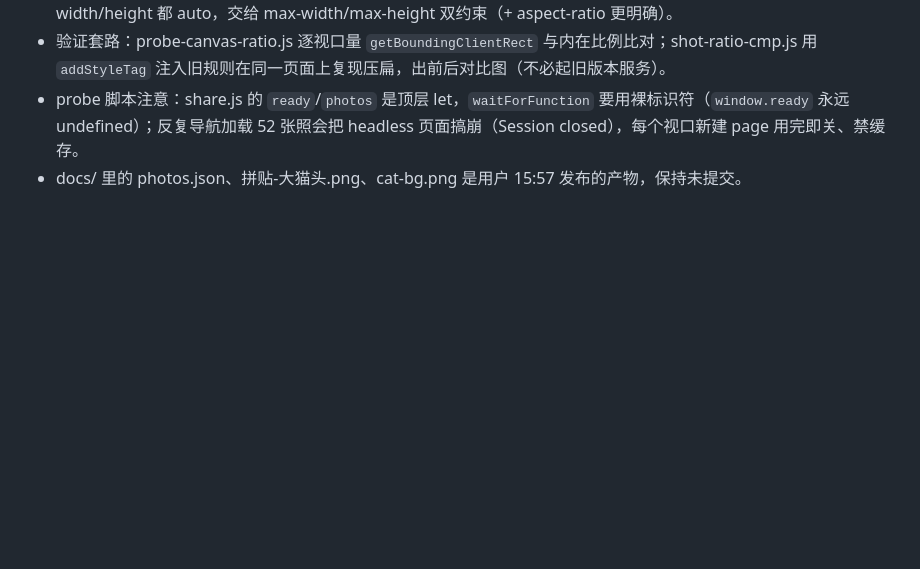
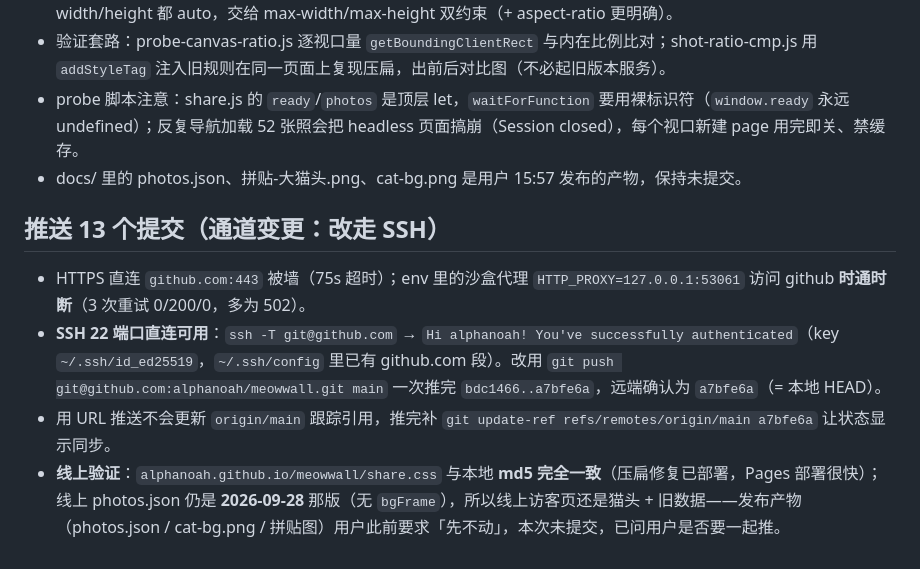
Before and after one commit to alphanoah/meowwall, a Markdown page: .workbuddy/memory/2026-09-30.md, the part around the change. Drawn GitHub-style; blank space fills up the shorter version.

Commit message:
更新推送约定：HTTPS 被墙/代理 502，改用 SSH 通道直推（实测可用）；补今日推送日志

```diff
--- a/.workbuddy/memory/2026-09-30.md
+++ b/.workbuddy/memory/2026-09-30.md
@@ -82,3 +82,10 @@ push 由用户或下次一并推。
 - 验证套路：probe-canvas-ratio.js 逐视口量 `getBoundingClientRect` 与内在比例比对；shot-ratio-cmp.js 用 `addStyleTag` 注入旧规则在同一页面上复现压扁，出前后对比图（不必起旧版本服务）。
 - probe 脚本注意：share.js 的 `ready`/`photos` 是顶层 let，`waitForFunction` 要用裸标识符（`window.ready` 永远 undefined）；反复导航加载 52 张照会把 headless 页面搞崩（Session closed），每个视口新建 page 用完即关、禁缓存。
 - docs/ 里的 photos.json、拼贴-大猫头.png、cat-bg.png 是用户 15:57 发布的产物，保持未提交。
+
+## 推送 13 个提交（通道变更：改走 SSH）
+
+- HTTPS 直连 `github.com:443` 被墙（75s 超时）；env 里的沙盒代理 `HTTP_PROXY=127.0.0.1:53061` 访问 github **时通时断**（3 次重试 0/200/0，多为 502）。
+- **SSH 22 端口直连可用**：`ssh -T git@github.com` → `Hi alphanoah! You've successfully authenticated`（key `~/.ssh/id_ed25519`，`~/.ssh/config` 里已有 github.com 段）。改用 `git push git@github.com:alphanoah/meowwall.git main` 一次推完 `bdc1466..a7bfe6a`，远端确认为 `a7bfe6a`（= 本地 HEAD）。
+- 用 URL 推送不会更新 `origin/main` 跟踪引用，推完补 `git update-ref refs/remotes/origin/main a7bfe6a` 让状态显示同步。
+- **线上验证**：`alphanoah.github.io/meowwall/share.css` 与本地 **md5 完全一致**（压扁修复已部署，Pages 部署很快）；线上 photos.json 仍是 **2026-09-28** 那版（无 `bgFrame`），所以线上访客页还是猫头 + 旧数据——发布产物（photos.json / cat-bg.png / 拼贴图）用户此前要求「先不动」，本次未提交，已问用户是否要一起推。
```
Also changed, not shown: .workbuddy/memory/MEMORY.md (+5 -1 lines).
